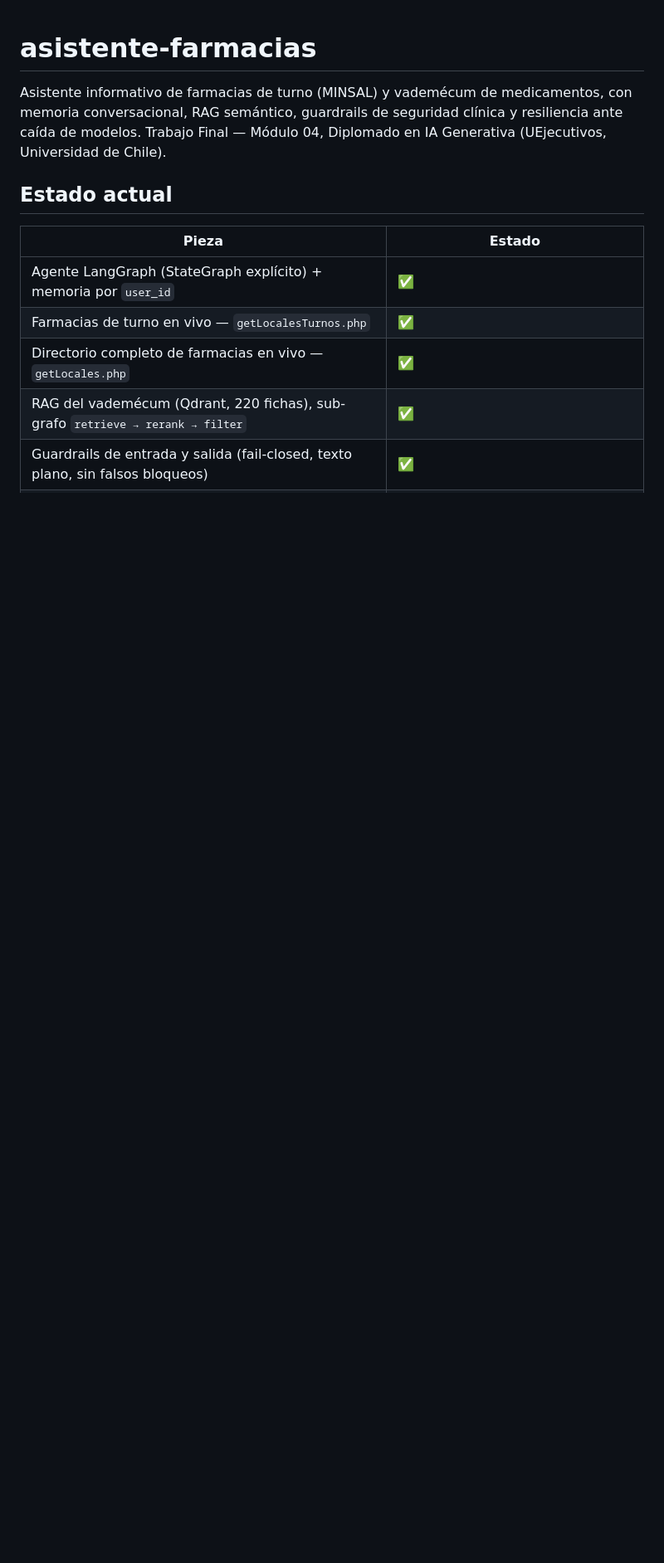
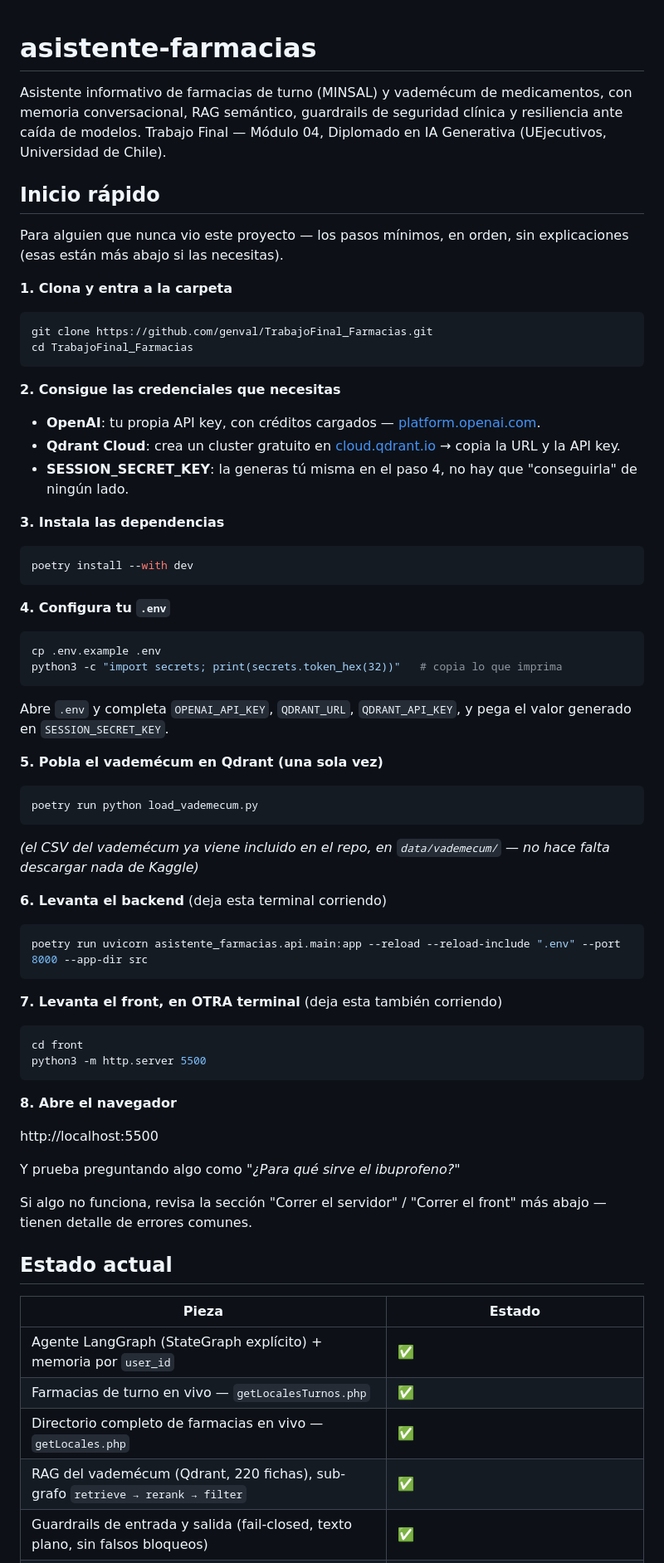
Before and after one commit to supermaster1982/TrabajoFinal_Farmacias, a Markdown page: README.md, the part around one of its changes. Shown at 83% size. GitHub-like rendering; blank space fills up the shorter version.

Commit message:
Agregar sección de Inicio rápido y corregir inconsistencias para alguien nuevo al proyecto

````diff
--- a/README.md
+++ b/README.md
@@ -2,6 +2,58 @@
 
 Asistente informativo de farmacias de turno (MINSAL) y vademécum de medicamentos, con memoria conversacional, RAG semántico, guardrails de seguridad clínica y resiliencia ante caída de modelos.
 Trabajo Final — Módulo 04, Diplomado en IA Generativa (UEjecutivos, Universidad de Chile).
+
+## Inicio rápido
+
+Para alguien que nunca vio este proyecto — los pasos mínimos, en orden, sin explicaciones (esas están más abajo si las necesitas).
+
+**1. Clona y entra a la carpeta**
+```bash
+git clone https://github.com/genval/TrabajoFinal_Farmacias.git
+cd TrabajoFinal_Farmacias
+```
+
+**2. Consigue las credenciales que necesitas**
+- **OpenAI**: tu propia API key, con créditos cargados — [platform.openai.com](https://platform.openai.com).
+- **Qdrant Cloud**: crea un cluster gratuito en [cloud.qdrant.io](https://cloud.qdrant.io) → copia la URL y la API key.
+- **SESSION_SECRET_KEY**: la generas tú misma en el paso 4, no hay que "conseguirla" de ningún lado.
+
+**3. Instala las dependencias**
+```bash
+poetry install --with dev
+```
+
+**4. Configura tu `.env`**
+```bash
+cp .env.example .env
+python3 -c "import secrets; print(secrets.token_hex(32))"   # copia lo que imprima
+```
+Abre `.env` y completa `OPENAI_API_KEY`, `QDRANT_URL`, `QDRANT_API_KEY`, y pega el valor generado en `SESSION_SECRET_KEY`.
+
+**5. Pobla el vademécum en Qdrant (una sola vez)**
+```bash
+poetry run python load_vademecum.py
+```
+*(el CSV del vademécum ya viene incluido en el repo, en `data/vademecum/` — no hace falta descargar nada de Kaggle)*
+
+**6. Levanta el backend** (deja esta terminal corriendo)
+```bash
+poetry run uvicorn asistente_farmacias.api.main:app --reload --reload-include ".env" --port 8000 --app-dir src
+```
+
+**7. Levanta el front, en OTRA terminal** (deja esta también corriendo)
+```bash
+cd front
+python3 -m http.server 5500
+```
+
+**8. Abre el navegador**
+
+http://localhost:5500
+
+Y prueba preguntando algo como *"¿Para qué sirve el ibuprofeno?"*
+
+Si algo no funciona, revisa la sección "Correr el servidor" / "Correr el front" más abajo — tienen detalle de errores comunes.
 
 ## Estado actual
 
````
Also changed, not shown: other parts of README.md (+6 -5 lines).
